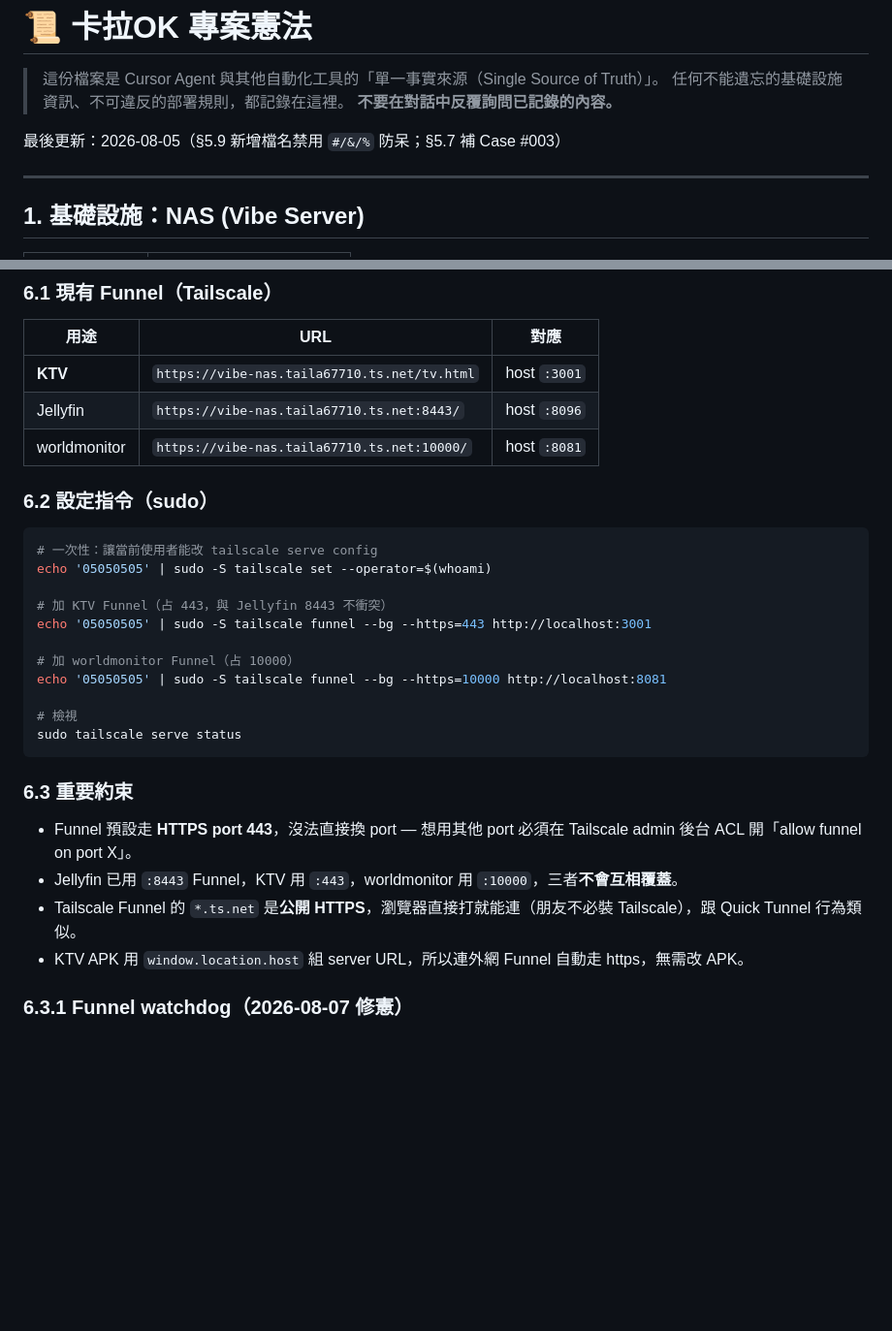
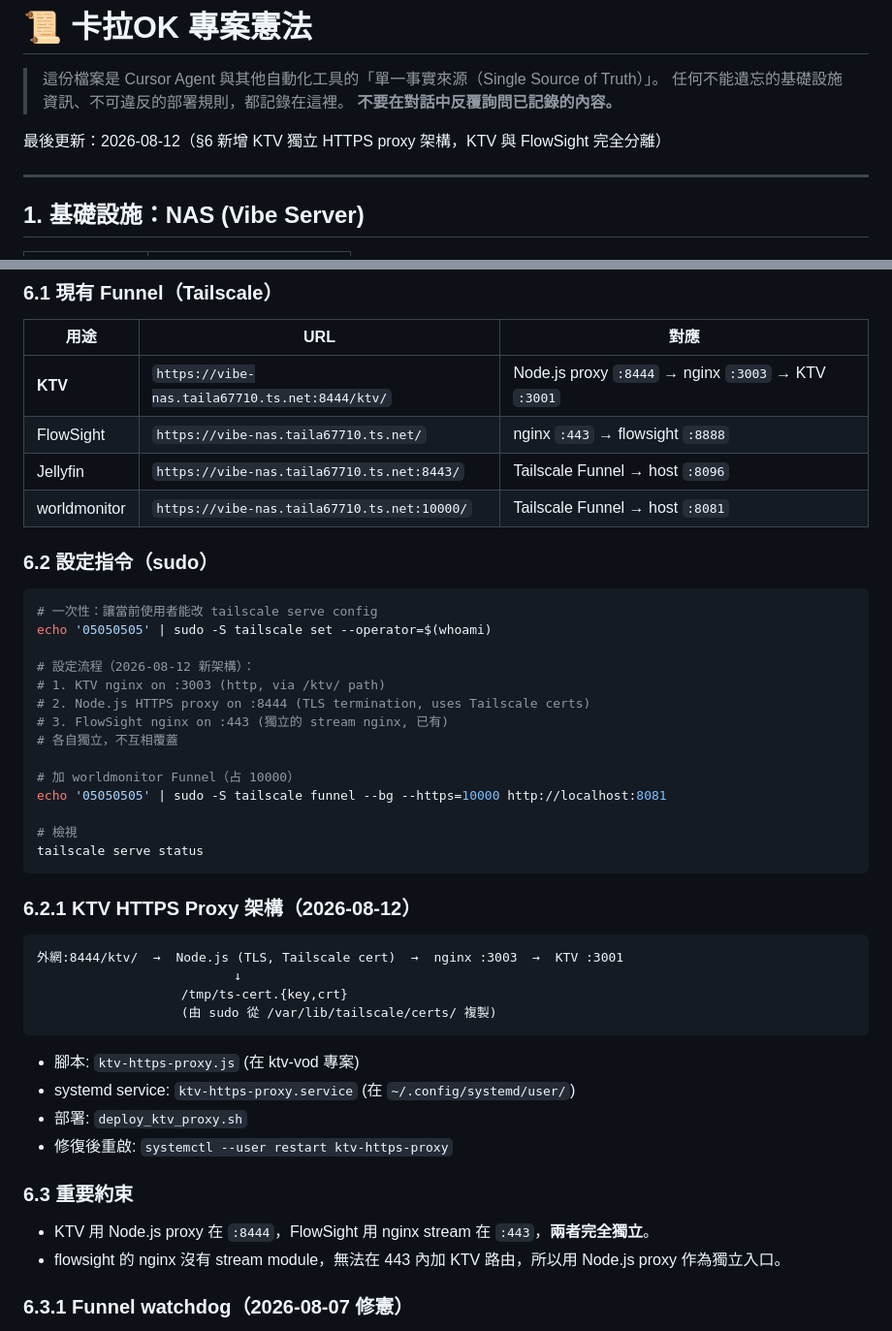
Before and after one commit to differ505-prog/ktv-vod, a Markdown page: CONSTITUTION.md, 2 parts joined by grey strips. Shown at 97% size. GitHub-like rendering; blank space fills up the shorter version.

Commit message:
Update CONSTITUTION.md: KTV independent HTTPS proxy architecture
Co-authored-by: Cursor <cursoragent@cursor.com>

````diff
--- a/CONSTITUTION.md
+++ b/CONSTITUTION.md
@@ -4,7 +4,7 @@
 > 任何不能遺忘的基礎設施資訊、不可違反的部署規則，都記錄在這裡。
 > **不要在對話中反覆詢問已記錄的內容。**
 
-最後更新：2026-08-05（§5.9 新增檔名禁用 `#/&/%` 防呆；§5.7 補 Case #003）
+最後更新：2026-08-12（§6 新增 KTV 獨立 HTTPS proxy 架構，KTV 與 FlowSight 完全分離）
 
 ---
 
@@ -58,9 +58,10 @@
 
 | 用途 | URL | 對應 |
 |---|---|---|
-| **KTV** | `https://vibe-nas.taila67710.ts.net/tv.html` | host `:3001` |
-| Jellyfin | `https://vibe-nas.taila67710.ts.net:8443/` | host `:8096` |
-| worldmonitor | `https://vibe-nas.taila67710.ts.net:10000/` | host `:8081` |
+| **KTV** | `https://vibe-nas.taila67710.ts.net:8444/ktv/` | Node.js proxy `:8444` → nginx `:3003` → KTV `:3001` |
+| FlowSight | `https://vibe-nas.taila67710.ts.net/` | nginx `:443` → flowsight `:8888` |
+| Jellyfin | `https://vibe-nas.taila67710.ts.net:8443/` | Tailscale Funnel → host `:8096` |
+| worldmonitor | `https://vibe-nas.taila67710.ts.net:10000/` | Tailscale Funnel → host `:8081` |
 
 ### 6.2 設定指令（sudo）
 
@@ -68,22 +69,37 @@
 # 一次性：讓當前使用者能改 tailscale serve config
 echo '05050505' | sudo -S tailscale set --operator=$(whoami)
 
-# 加 KTV Funnel（占 443，與 Jellyfin 8443 不衝突）
-echo '05050505' | sudo -S tailscale funnel --bg --https=443 http://localhost:3001
+# 設定流程（2026-08-12 新架構）：
+# 1. KTV nginx on :3003 (http, via /ktv/ path)
+# 2. Node.js HTTPS proxy on :8444 (TLS termination, uses Tailscale certs)
+# 3. FlowSight nginx on :443 (獨立的 stream nginx, 已有)
+# 各自獨立，不互相覆蓋
 
 # 加 worldmonitor Funnel（占 10000）
 echo '05050505' | sudo -S tailscale funnel --bg --https=10000 http://localhost:8081
 
 # 檢視
-sudo tailscale serve status
+tailscale serve status
 ```
+
+### 6.2.1 KTV HTTPS Proxy 架構（2026-08-12）
+
+```
+外網:8444/ktv/  →  Node.js (TLS, Tailscale cert)  →  nginx :3003  →  KTV :3001
+                          ↓
+                   /tmp/ts-cert.{key,crt}
+                   (由 sudo 從 /var/lib/tailscale/certs/ 複製)
+```
+
+- 腳本: `ktv-https-proxy.js` (在 ktv-vod 專案)
+- systemd service: `ktv-https-proxy.service` (在 `~/.config/systemd/user/`)
+- 部署: `deploy_ktv_proxy.sh`
+- 修復後重啟: `systemctl --user restart ktv-https-proxy`
 
 ### 6.3 重要約束
 
-- Funnel 預設走 **HTTPS port 443**，沒法直接換 port — 想用其他 port 必須在 Tailscale admin 後台 ACL 開「allow funnel on port X」。
-- Jellyfin 已用 `:8443` Funnel，KTV 用 `:443`，worldmonitor 用 `:10000`，三者**不會互相覆蓋**。
-- Tailscale Funnel 的 `*.ts.net` 是**公開 HTTPS**，瀏覽器直接打就能連（朋友不必裝 Tailscale），跟 Quick Tunnel 行為類似。
-- KTV APK 用 `window.location.host` 組 server URL，所以連外網 Funnel 自動走 https，無需改 APK。
+- KTV 用 Node.js proxy 在 `:8444`，FlowSight 用 nginx stream 在 `:443`，**兩者完全獨立**。
+- flowsight 的 nginx 沒有 stream module，無法在 443 內加 KTV 路由，所以用 Node.js proxy 作為獨立入口。
 
 ### 6.3.1 Funnel watchdog（2026-08-07 修憲）
 
````
